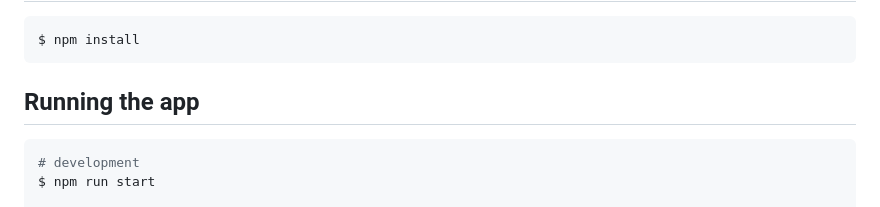
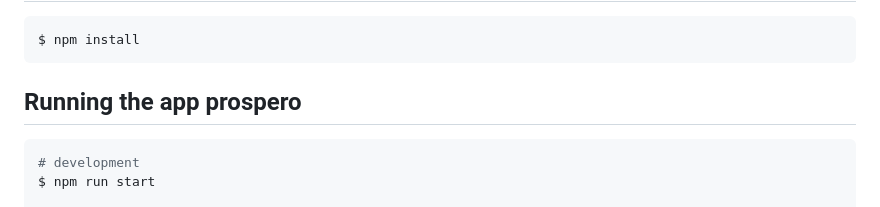
Before and after one commit to Prospero-Inc/prospero-backend, a Markdown page: README.md, the part around the change. GitHub-like rendering.

````diff
--- a/README.md
+++ b/README.md
@@ -32,7 +32,7 @@
 $ npm install
 ```
 
-## Running the app
+## Running the app prospero
 
 ```bash
 # development
````
